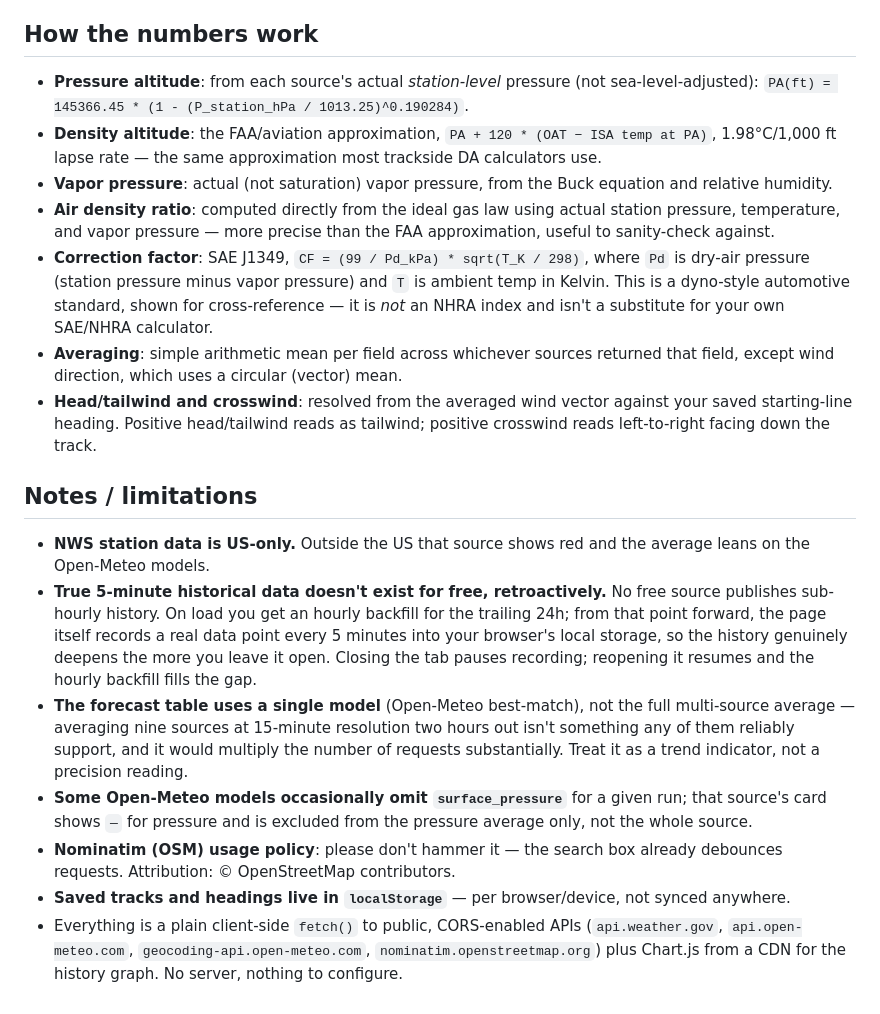
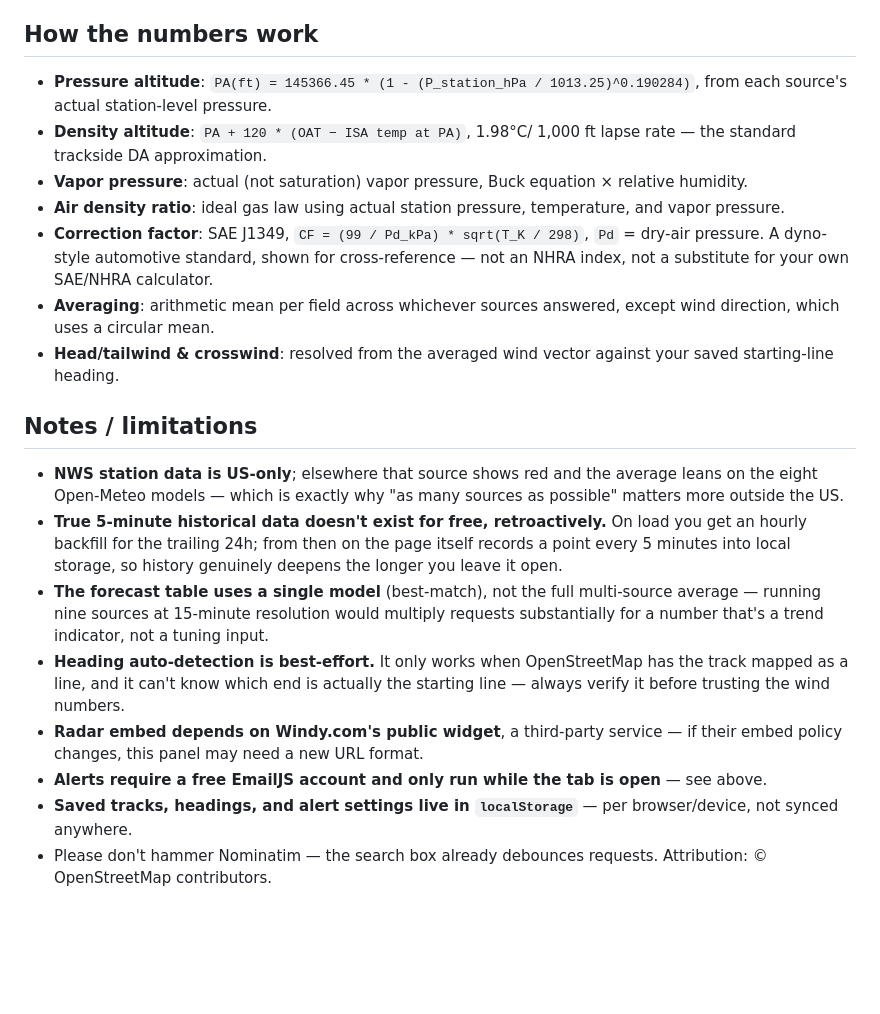
Before and after one commit to jvlperf-lab/Race-Weather-Tracker, a Markdown page: README.md, the part around one of its changes. Rendered like a GitHub page; blank space fills up the shorter version.

Commit message:
Update README.md
V3

```diff
--- a/README.md
+++ b/README.md
@@ -60,57 +89,46 @@ seconds, no account required for a one-off drop.
 
 ## How the numbers work
 
-- **Pressure altitude**: from each source's actual *station-level*
-  pressure (not sea-level-adjusted): `PA(ft) = 145366.45 * (1 -
-  (P_station_hPa / 1013.25)^0.190284)`.
-- **Density altitude**: the FAA/aviation approximation, `PA + 120 *
-  (OAT − ISA temp at PA)`, 1.98°C/1,000 ft lapse rate — the same
-  approximation most trackside DA calculators use.
-- **Vapor pressure**: actual (not saturation) vapor pressure, from the
-  Buck equation and relative humidity.
-- **Air density ratio**: computed directly from the ideal gas law using
-  actual station pressure, temperature, and vapor pressure — more
-  precise than the FAA approximation, useful to sanity-check against.
-- **Correction factor**: SAE J1349, `CF = (99 / Pd_kPa) *
-  sqrt(T_K / 298)`, where `Pd` is dry-air pressure (station pressure
-  minus vapor pressure) and `T` is ambient temp in Kelvin. This is a
-  dyno-style automotive standard, shown for cross-reference — it is
-  *not* an NHRA index and isn't a substitute for your own SAE/NHRA
-  calculator.
-- **Averaging**: simple arithmetic mean per field across whichever
-  sources returned that field, except wind direction, which uses a
-  circular (vector) mean.
-- **Head/tailwind and crosswind**: resolved from the averaged wind
-  vector against your saved starting-line heading. Positive
-  head/tailwind reads as tailwind; positive crosswind reads left-to-right
-  facing down the track.
+- **Pressure altitude**: `PA(ft) = 145366.45 * (1 - (P_station_hPa /
+  1013.25)^0.190284)`, from each source's actual station-level pressure.
+- **Density altitude**: `PA + 120 * (OAT − ISA temp at PA)`, 1.98°C/
+  1,000 ft lapse rate — the standard trackside DA approximation.
+- **Vapor pressure**: actual (not saturation) vapor pressure, Buck
+  equation × relative humidity.
+- **Air density ratio**: ideal gas law using actual station pressure,
+  temperature, and vapor pressure.
+- **Correction factor**: SAE J1349, `CF = (99 / Pd_kPa) * sqrt(T_K /
+  298)`, `Pd` = dry-air pressure. A dyno-style automotive standard,
+  shown for cross-reference — not an NHRA index, not a substitute for
+  your own SAE/NHRA calculator.
+- **Averaging**: arithmetic mean per field across whichever sources
+  answered, except wind direction, which uses a circular mean.
+- **Head/tailwind & crosswind**: resolved from the averaged wind vector
+  against your saved starting-line heading.
 
 ## Notes / limitations
 
-- **NWS station data is US-only.** Outside the US that source shows red
-  and the average leans on the Open-Meteo models.
+- **NWS station data is US-only**; elsewhere that source shows red and
+  the average leans on the eight Open-Meteo models — which is exactly
+  why "as many sources as possible" matters more outside the US.
 - **True 5-minute historical data doesn't exist for free, retroactively.**
-  No free source publishes sub-hourly history. On load you get an
-  hourly backfill for the trailing 24h; from that point forward, the
-  page itself records a real data point every 5 minutes into your
-  browser's local storage, so the history genuinely deepens the more
-  you leave it open. Closing the tab pauses recording; reopening it
-  resumes and the hourly backfill fills the gap.
-- **The forecast table uses a single model** (Open-Meteo best-match),
-  not the full multi-source average — averaging nine sources at
-  15-minute resolution two hours out isn't something any of them
-  reliably support, and it would multiply the number of requests
-  substantially. Treat it as a trend indicator, not a precision reading.
-- **Some Open-Meteo models occasionally omit `surface_pressure`** for a
-  given run; that source's card shows `—` for pressure and is excluded
-  from the pressure average only, not the whole source.
-- **Nominatim (OSM) usage policy**: please don't hammer it — the search
-  box already debounces requests. Attribution: © OpenStreetMap
-  contributors.
-- **Saved tracks and headings live in `localStorage`** — per
-  browser/device, not synced anywhere.
-- Everything is a plain client-side `fetch()` to public, CORS-enabled
-  APIs (`api.weather.gov`, `api.open-meteo.com`,
-  `geocoding-api.open-meteo.com`, `nominatim.openstreetmap.org`) plus
-  Chart.js from a CDN for the history graph. No server, nothing to
-  configure.
+  On load you get an hourly backfill for the trailing 24h; from then
+  on the page itself records a point every 5 minutes into local
+  storage, so history genuinely deepens the longer you leave it open.
+- **The forecast table uses a single model** (best-match), not the
+  full multi-source average — running nine sources at 15-minute
+  resolution would multiply requests substantially for a number
+  that's a trend indicator, not a tuning input.
+- **Heading auto-detection is best-effort.** It only works when
+  OpenStreetMap has the track mapped as a line, and it can't know
+  which end is actually the starting line — always verify it before
+  trusting the wind numbers.
+- **Radar embed depends on Windy.com's public widget**, a third-party
+  service — if their embed policy changes, this panel may need a new
+  URL format.
+- **Alerts require a free EmailJS account and only run while the tab
+  is open** — see above.
+- **Saved tracks, headings, and alert settings live in `localStorage`**
+  — per browser/device, not synced anywhere.
+- Please don't hammer Nominatim — the search box already debounces
+  requests. Attribution: © OpenStreetMap contributors.
```
Also changed, not shown: other parts of README.md (+71 -42 lines).
